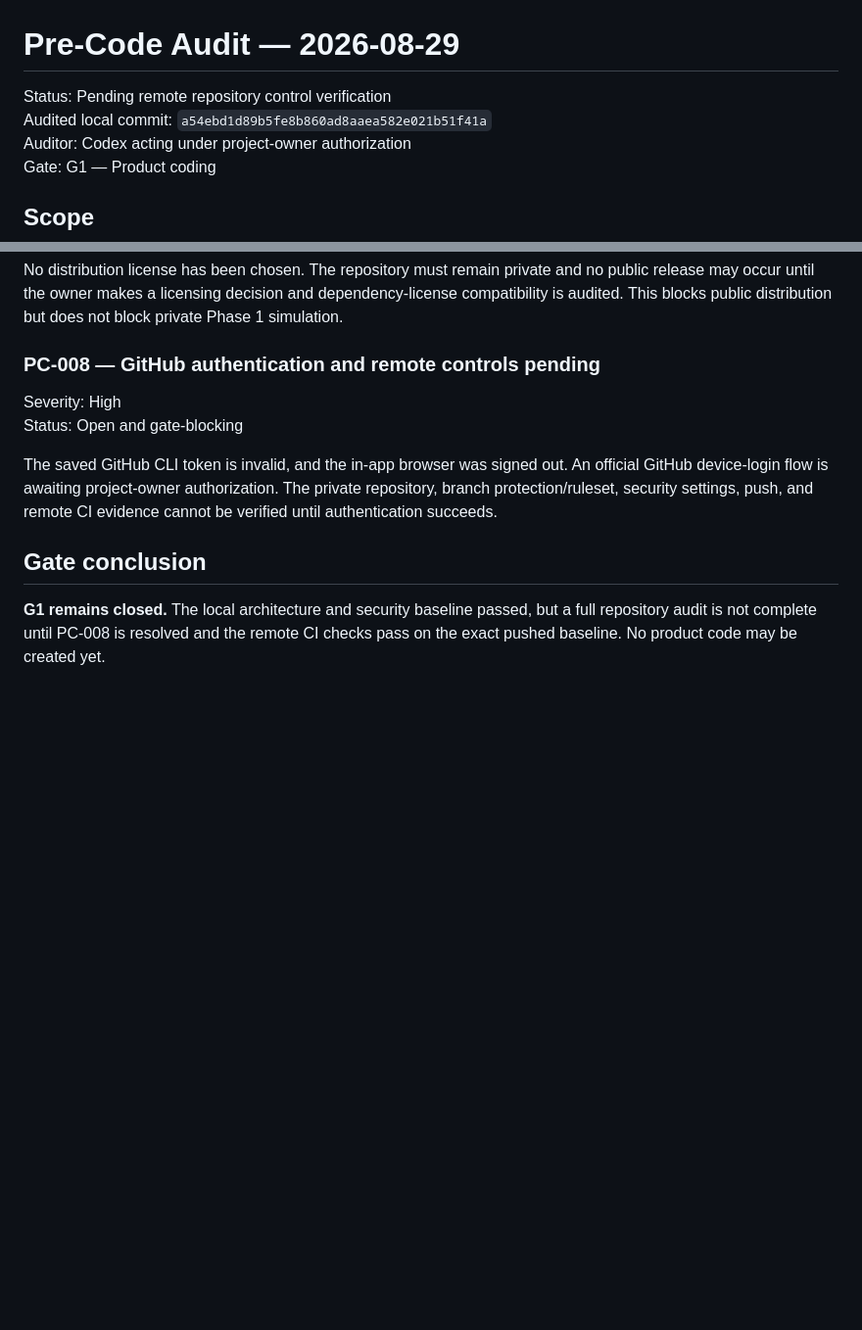
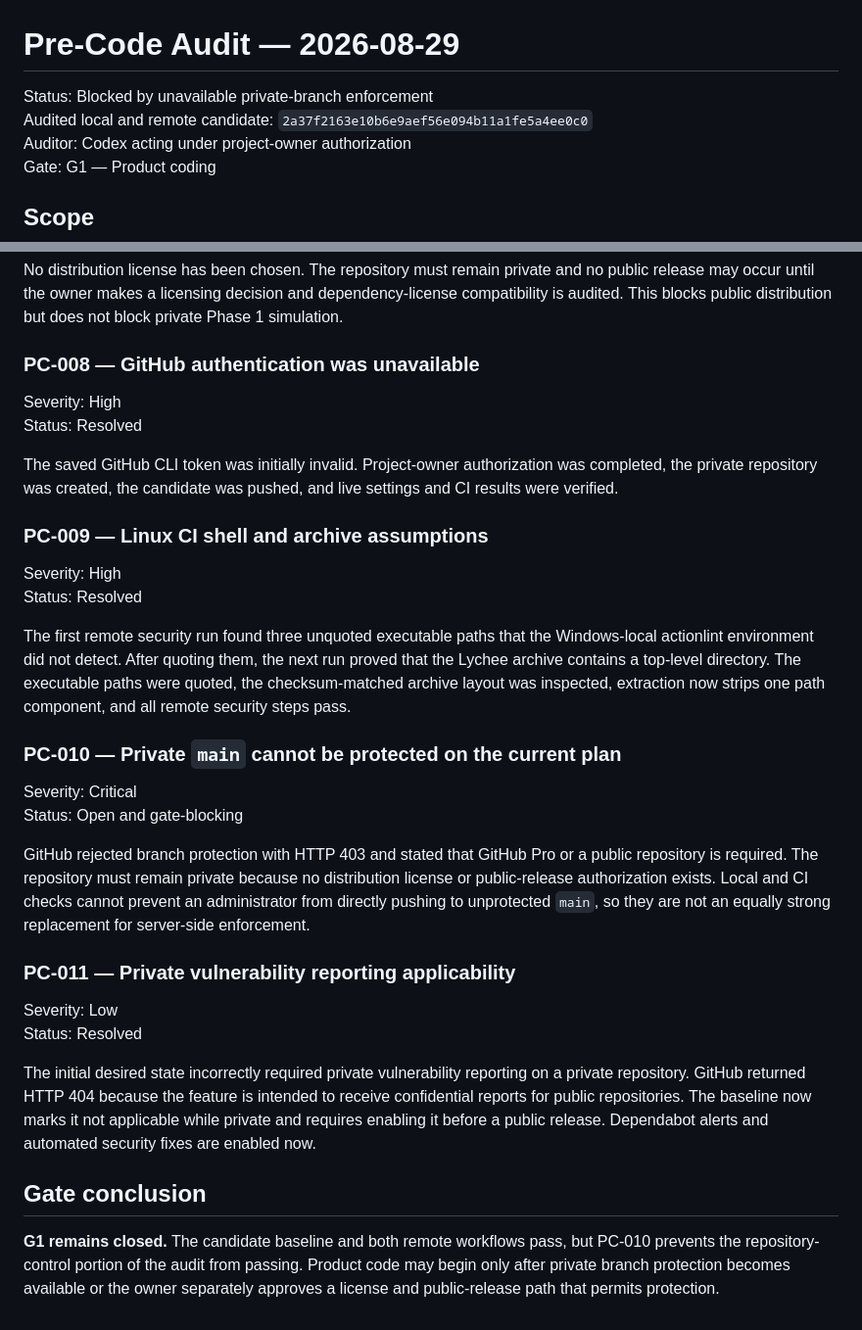
Before and after one commit to Beowxlf/northgate-rmm, a Markdown page: docs/audits/PRE_CODE_AUDIT_2026-08-29.md, 2 parts joined by grey strips. Shown at 98% size. GitHub-like rendering; blank space fills up the shorter version.

Commit message:
Record remote pre-code audit evidence

```diff
--- a/docs/audits/PRE_CODE_AUDIT_2026-08-29.md
+++ b/docs/audits/PRE_CODE_AUDIT_2026-08-29.md
@@ -1,7 +1,7 @@
 # Pre-Code Audit — 2026-08-29
 
-Status: Pending remote repository control verification
-Audited local commit: `a54ebd1d89b5fe8b860ad8aaea582e021b51f41a`
+Status: Blocked by unavailable private-branch enforcement
+Audited local and remote candidate: `2a37f2163e10b6e9aef56e094b11a1fe5a4ee0c0`
 Auditor: Codex acting under project-owner authorization
 Gate: G1 — Product coding
 
@@ -130,18 +136,51 @@ no public release may occur until the owner makes a licensing decision and
 dependency-license compatibility is audited. This blocks public distribution but
 does not block private Phase 1 simulation.
 
-### PC-008 — GitHub authentication and remote controls pending
+### PC-008 — GitHub authentication was unavailable
 
 Severity: High
+Status: Resolved
+
+The saved GitHub CLI token was initially invalid. Project-owner authorization was
+completed, the private repository was created, the candidate was pushed, and live
+settings and CI results were verified.
+
+### PC-009 — Linux CI shell and archive assumptions
+
+Severity: High
+Status: Resolved
+
+The first remote security run found three unquoted executable paths that the
+Windows-local actionlint environment did not detect. After quoting them, the next
+run proved that the Lychee archive contains a top-level directory. The executable
+paths were quoted, the checksum-matched archive layout was inspected, extraction
+now strips one path component, and all remote security steps pass.
+
+### PC-010 — Private `main` cannot be protected on the current plan
+
+Severity: Critical
 Status: Open and gate-blocking
 
-The saved GitHub CLI token is invalid, and the in-app browser was signed out. An
-official GitHub device-login flow is awaiting project-owner authorization. The
-private repository, branch protection/ruleset, security settings, push, and remote
-CI evidence cannot be verified until authentication succeeds.
+GitHub rejected branch protection with HTTP 403 and stated that GitHub Pro or a
+public repository is required. The repository must remain private because no
+distribution license or public-release authorization exists. Local and CI checks
+cannot prevent an administrator from directly pushing to unprotected `main`, so
+they are not an equally strong replacement for server-side enforcement.
+
+### PC-011 — Private vulnerability reporting applicability
+
+Severity: Low
+Status: Resolved
+
+The initial desired state incorrectly required private vulnerability reporting on
+a private repository. GitHub returned HTTP 404 because the feature is intended to
+receive confidential reports for public repositories. The baseline now marks it
+not applicable while private and requires enabling it before a public release.
+Dependabot alerts and automated security fixes are enabled now.
 
 ## Gate conclusion
 
-**G1 remains closed.** The local architecture and security baseline passed, but a
-full repository audit is not complete until PC-008 is resolved and the remote CI
-checks pass on the exact pushed baseline. No product code may be created yet.
+**G1 remains closed.** The candidate baseline and both remote workflows pass, but
+PC-010 prevents the repository-control portion of the audit from passing. Product
+code may begin only after private branch protection becomes available or the owner
+separately approves a license and public-release path that permits protection.
```
Also changed, not shown: other parts of docs/audits/PRE_CODE_AUDIT_2026-08-29.md (+31 -25 lines).
